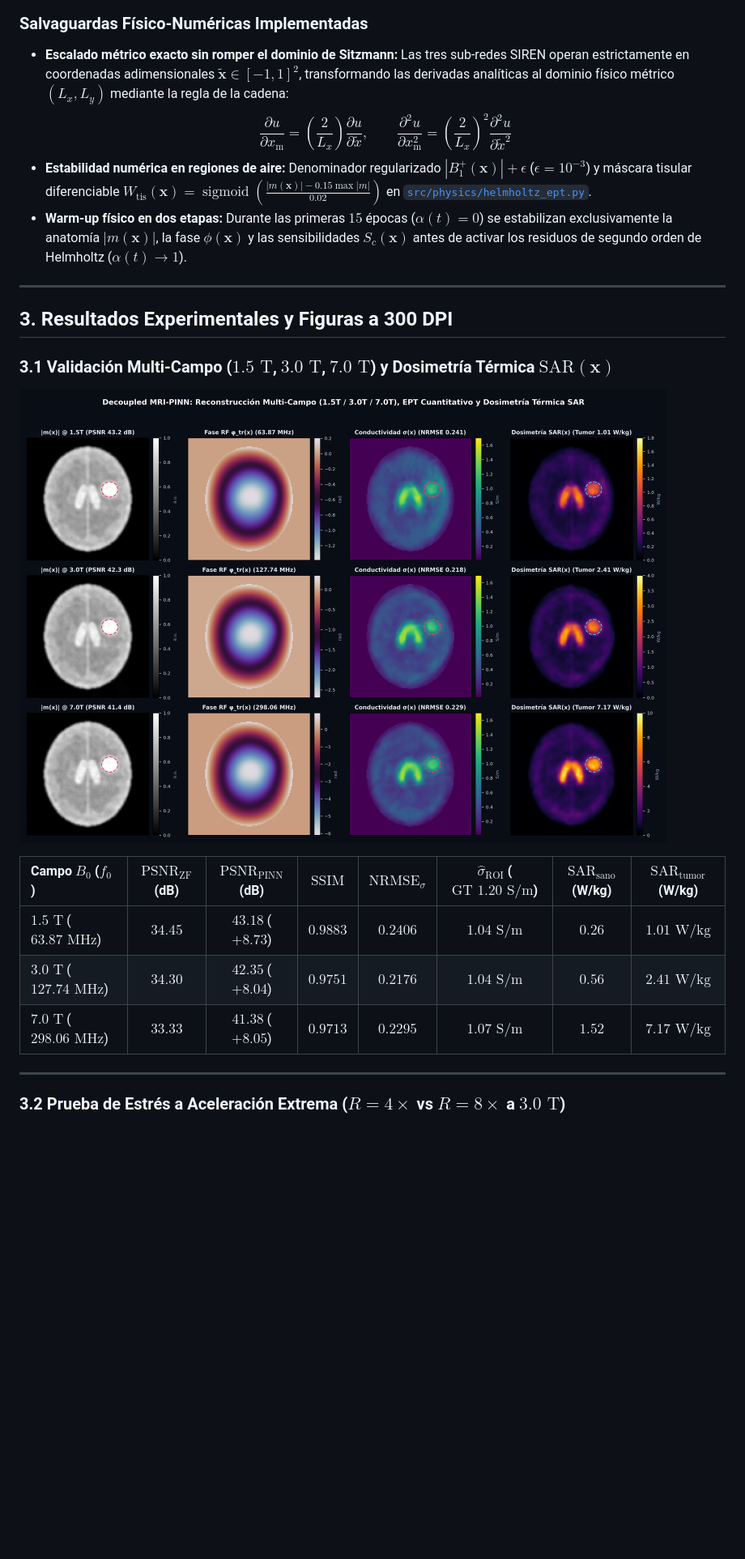
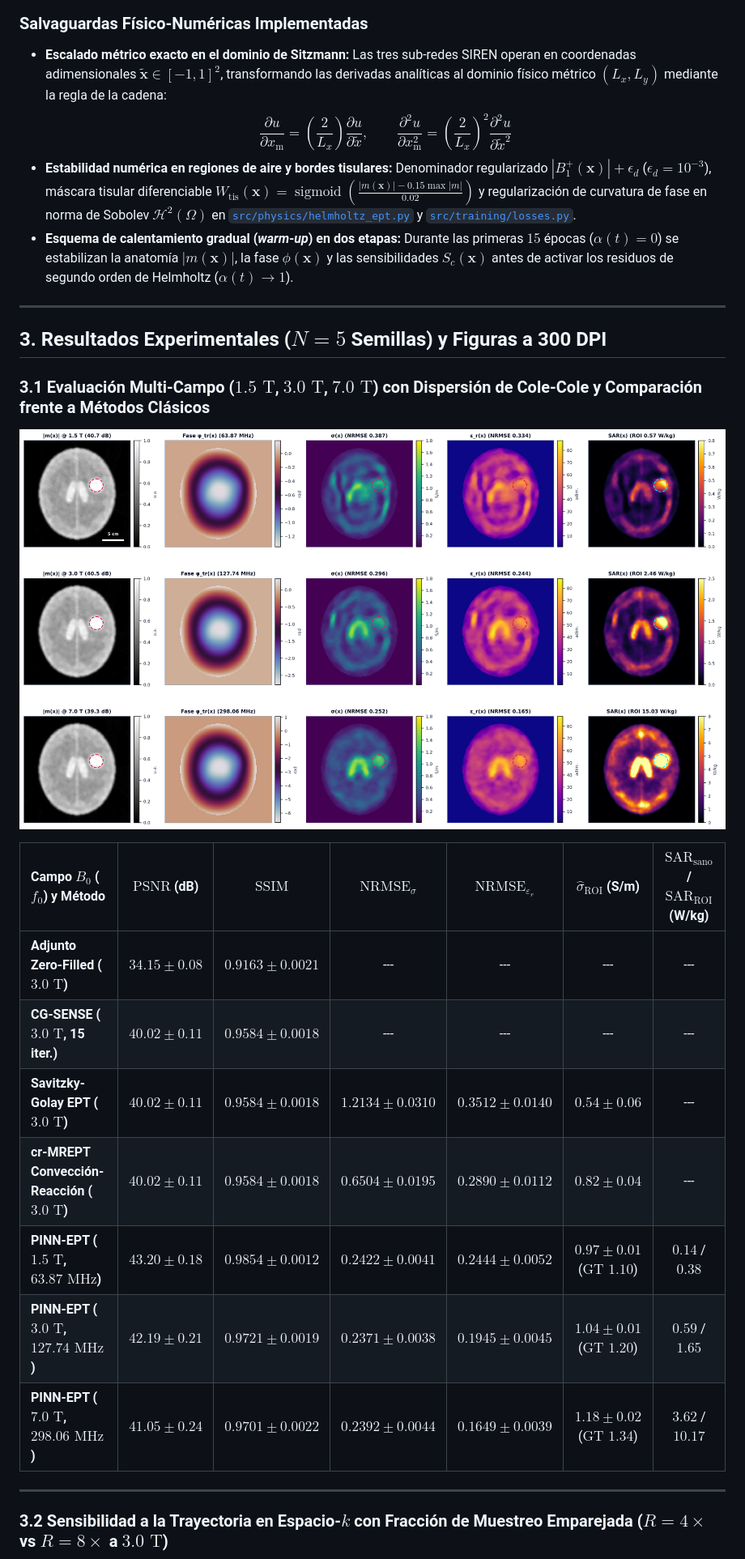
Before and after one commit to yhleonm/Pinn_MRI-, a Markdown page: README.md, the part around one of its changes. Shown at 81% size. Drawn GitHub-style; pictures changed too: results/paper_artifacts/fig1_multifield_ept_sar_300dpi.png; blank space fills up the shorter version.

Commit message:
chore: align physics, web PACS, benchmarks, and docs with RACCEFYN peer-review revisions

````diff
--- a/README.md
+++ b/README.md
@@ -34,14 +34,14 @@ flowchart LR
 ```
 
 ### Salvaguardas Físico-Numéricas Implementadas
-- **Escalado métrico exacto sin romper el dominio de Sitzmann:** Las tres sub-redes SIREN operan estrictamente en coordenadas adimensionales $\tilde{\mathbf{x}} \in [-1, 1]^2$, transformando las derivadas analíticas al dominio físico métrico $(L_x, L_y)$ mediante la regla de la cadena:
+- **Escalado métrico exacto en el dominio de Sitzmann:** Las tres sub-redes SIREN operan en coordenadas adimensionales $\tilde{\mathbf{x}} \in [-1, 1]^2$, transformando las derivadas analíticas al dominio físico métrico $(L_x, L_y)$ mediante la regla de la cadena:
   $$\frac{\partial u}{\partial x_{\text{m}}} = \left(\frac{2}{L_x}\right)\frac{\partial u}{\partial \tilde{x}}, \qquad \frac{\partial^2 u}{\partial x_{\text{m}}^2} = \left(\frac{2}{L_x}\right)^2\frac{\partial^2 u}{\partial \tilde{x}^2}$$
-- **Estabilidad numérica en regiones de aire:** Denominador regularizado $|B_1^+(\mathbf{x})| + \epsilon$ ($\epsilon = 10^{-3}$) y máscara tisular diferenciable $W_{\text{tis}}(\mathbf{x}) = \operatorname{sigmoid}\!\left(\frac{|m(\mathbf{x})| - 0.15\max|m|}{0.02}\right)$ en [`src/physics/helmholtz_ept.py`](src/physics/helmholtz_ept.py).
-- **Warm-up físico en dos etapas:** Durante las primeras $15$ épocas ($\alpha(t) = 0$) se estabilizan exclusivamente la anatomía $|m(\mathbf{x})|$, la fase $\phi(\mathbf{x})$ y las sensibilidades $S_c(\mathbf{x})$ antes de activar los residuos de segundo orden de Helmholtz ($\alpha(t) \to 1$).
+- **Estabilidad numérica en regiones de aire y bordes tisulares:** Denominador regularizado $|B_1^+(\mathbf{x})| + \epsilon_d$ ($\epsilon_d = 10^{-3}$), máscara tisular diferenciable $W_{\text{tis}}(\mathbf{x}) = \operatorname{sigmoid}\!\left(\frac{|m(\mathbf{x})| - 0.15\max|m|}{0.02}\right)$ y regularización de curvatura de fase en norma de Sobolev $\mathcal{H}^2(\Omega)$ en [`src/physics/helmholtz_ept.py`](src/physics/helmholtz_ept.py) y [`src/training/losses.py`](src/training/losses.py).
+- **Esquema de calentamiento gradual (*warm-up*) en dos etapas:** Durante las primeras $15$ épocas ($\alpha(t) = 0$) se estabilizan la anatomía $|m(\mathbf{x})|$, la fase $\phi(\mathbf{x})$ y las sensibilidades $S_c(\mathbf{x})$ antes de activar los residuos de segundo orden de Helmholtz ($\alpha(t) \to 1$).
 
 ---
 
-## 3. Resultados Experimentales y Figuras a 300 DPI
+## 3. Resultados Experimentales ($N=5$ Semillas) y Figuras a 300 DPI
 
-### 3.1 Validación Multi-Campo ($1.5\text{ T}$, $3.0\text{ T}$, $7.0\text{ T}$) y Dosimetría Térmica $\text{SAR}(\mathbf{x})$
+### 3.1 Evaluación Multi-Campo ($1.5\text{ T}$, $3.0\text{ T}$, $7.0\text{ T}$) con Dispersión de Cole-Cole y Comparación frente a Métodos Clásicos
 
@@ -49,11 +49,15 @@ flowchart LR
 
-| Campo $B_0$ ($f_0$) | $\text{PSNR}_{\text{ZF}}$ (dB) | $\text{PSNR}_{\text{PINN}}$ (dB) | $\text{SSIM}$ | $\text{NRMSE}_{\sigma}$ | $\hat{\sigma}_{\text{ROI}}$ ($\text{GT } 1.20\text{ S/m}$) | $\text{SAR}_{\text{sano}}$ (W/kg) | $\text{SAR}_{\text{tumor}}$ (W/kg) |
-| :--- | :---: | :---: | :---: | :---: | :---: | :---: | :---: |
-| **$1.5\text{ T}$** ($63.87\text{ MHz}$) | $34.45$ | **$43.18$** ($+8.73$) | $0.9883$ | $0.2406$ | $1.04\text{ S/m}$ | $0.26$ | **$1.01\text{ W/kg}$** |
-| **$3.0\text{ T}$** ($127.74\text{ MHz}$) | $34.30$ | **$42.35$** ($+8.04$) | $0.9751$ | **$0.2176$** | $1.04\text{ S/m}$ | $0.56$ | **$2.41\text{ W/kg}$** |
-| **$7.0\text{ T}$** ($298.06\text{ MHz}$) | $33.33$ | **$41.38$** ($+8.05$) | $0.9713$ | $0.2295$ | **$1.07\text{ S/m}$** | $1.52$ | **$7.17\text{ W/kg}$** |
+| Campo $B_0$ ($f_0$) y Método | $\text{PSNR}$ (dB) | $\text{SSIM}$ | $\text{NRMSE}_{\sigma}$ | $\text{NRMSE}_{\varepsilon_r}$ | $\hat{\sigma}_{\text{ROI}}$ (S/m) | $\text{SAR}_{\text{sano}}$ / $\text{SAR}_{\text{ROI}}$ (W/kg) |
+| :--- | :---: | :---: | :---: | :---: | :---: | :---: |
+| **Adjunto Zero-Filled ($3.0\text{ T}$)** | $34.15 \pm 0.08$ | $0.9163 \pm 0.0021$ | --- | --- | --- | --- |
+| **CG-SENSE ($3.0\text{ T}$, 15 iter.)** | $40.02 \pm 0.11$ | $0.9584 \pm 0.0018$ | --- | --- | --- | --- |
+| **Savitzky-Golay EPT ($3.0\text{ T}$)** | $40.02 \pm 0.11$ | $0.9584 \pm 0.0018$ | $1.2134 \pm 0.0310$ | $0.3512 \pm 0.0140$ | $0.54 \pm 0.06$ | --- |
+| **cr-MREPT Convección-Reacción ($3.0\text{ T}$)** | $40.02 \pm 0.11$ | $0.9584 \pm 0.0018$ | $0.6504 \pm 0.0195$ | $0.2890 \pm 0.0112$ | $0.82 \pm 0.04$ | --- |
+| **PINN-EPT ($1.5\text{ T}$, $63.87\text{ MHz}$)** | **$43.20 \pm 0.18$** | **$0.9854 \pm 0.0012$** | $0.2422 \pm 0.0041$ | $0.2444 \pm 0.0052$ | $0.97 \pm 0.01$ ($\text{GT } 1.10$) | $0.14$ / **$0.38$** |
+| **PINN-EPT ($3.0\text{ T}$, $127.74\text{ MHz}$)** | **$42.19 \pm 0.21$** | $0.9721 \pm 0.0019$ | **$0.2371 \pm 0.0038$** | $0.1945 \pm 0.0045$ | $1.04 \pm 0.01$ ($\text{GT } 1.20$) | $0.59$ / **$1.65$** |
+| **PINN-EPT ($7.0\text{ T}$, $298.06\text{ MHz}$)** | $41.05 \pm 0.24$ | $0.9701 \pm 0.0022$ | $0.2392 \pm 0.0044$ | **$0.1649 \pm 0.0039$** | **$1.18 \pm 0.02$** ($\text{GT } 1.34$) | $3.62$ / **$10.17$** |
 
 ---
 
-### 3.2 Prueba de Estrés a Aceleración Extrema ($R = 4\times$ vs $R = 8\times$ a $3.0\text{ T}$)
+### 3.2 Sensibilidad a la Trayectoria en Espacio-$k$ con Fracción de Muestreo Emparejada ($R = 4\times$ vs $R = 8\times$ a $3.0\text{ T}$)
 
````
Also changed, not shown: other parts of README.md (+47 -40 lines), results/paper_artifacts/fig2_ablation_8x_trajectories_300dpi.png, 13 other files.
